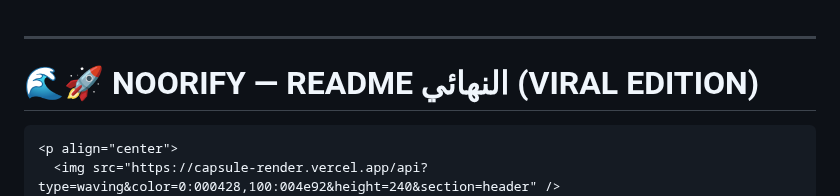
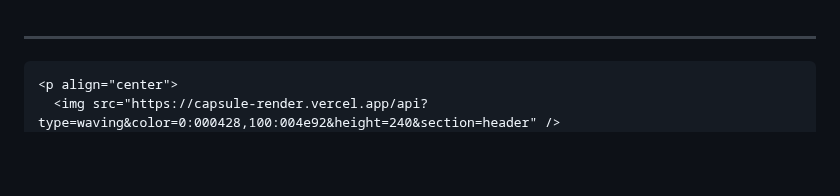
Before and after one commit to rambos2003-lab/Noorify_Bot, a Markdown page: README.md, the part around the change. Rendered like a GitHub page; blank space fills up the shorter version.

````diff
--- a/README.md
+++ b/README.md
@@ -1,7 +1,6 @@
 
 ---
 
-# 🌊🚀 NOORIFY — README النهائي (VIRAL EDITION)
 
 ```markdown id="noorify_full_final"
 <p align="center">
````
